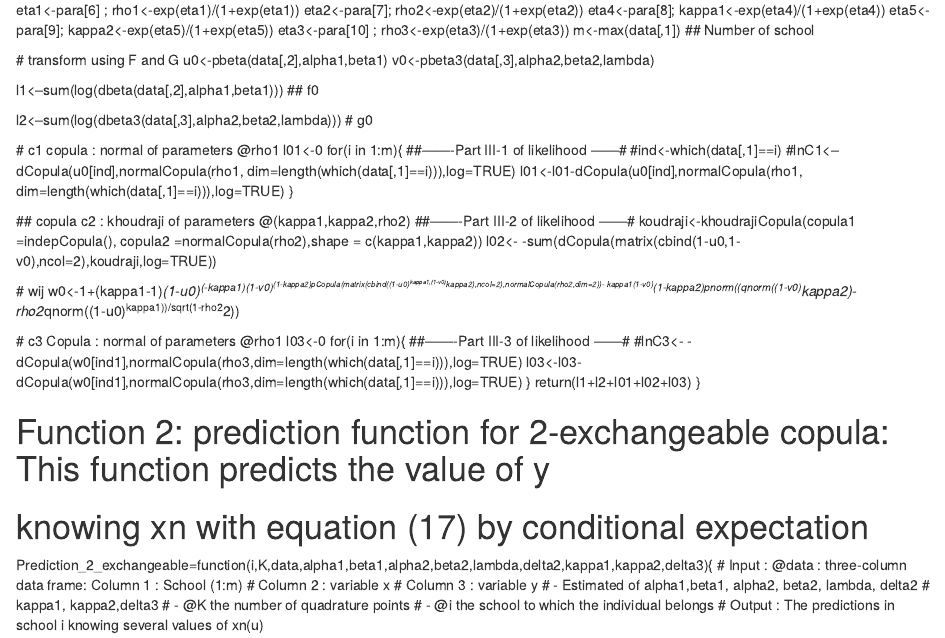
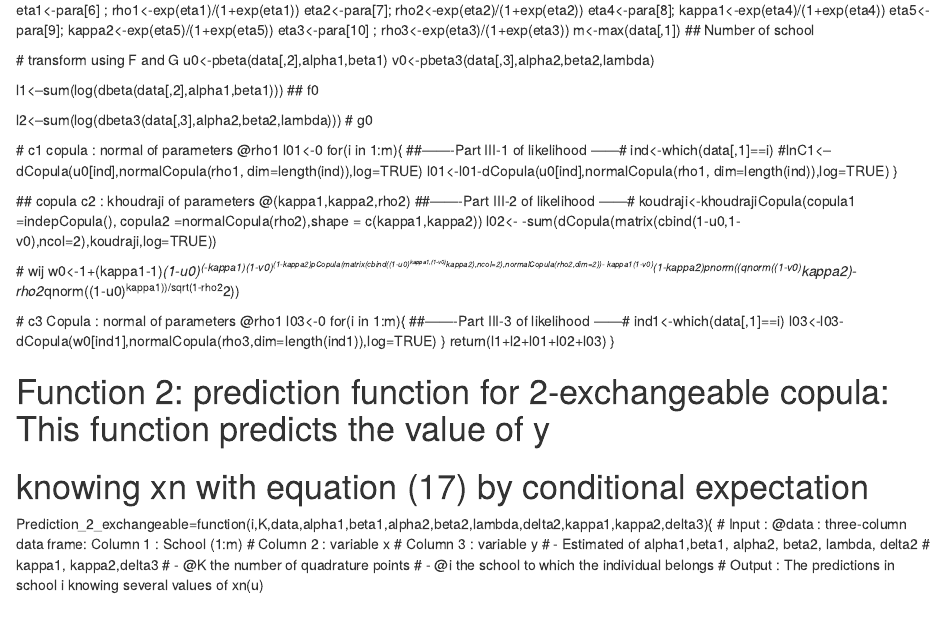
Before and after one commit to Gabatsarl/R-Program-Copula-CJS, an R Markdown document (1Functions_Using.Rmd): the page in a window 1100 px wide, from 640 px down. Rendered offline with R 4.5, knitr and Pandoc, with nearby package versions.

Commit message:
Update 1Functions_Using.Rmd

```diff
--- a/1Functions_Using.Rmd
+++ b/1Functions_Using.Rmd
@@ -66,9 +66,9 @@ Likelihood_2exchangeable<-function(para,data){
   l01<-0
   for(i in 1:m){
     ##-------Part III-1 of likelihood ------#
-    #ind<-which(data[,1]==i)
-    #lnC1<--dCopula(u0[ind],normalCopula(rho1, dim=length(which(data[,1]==i))),log=TRUE)
-    l01<-l01-dCopula(u0[ind],normalCopula(rho1, dim=length(which(data[,1]==i))),log=TRUE)
+    ind<-which(data[,1]==i)
+    #lnC1<--dCopula(u0[ind],normalCopula(rho1, dim=length(ind)),log=TRUE)
+    l01<-l01-dCopula(u0[ind],normalCopula(rho1, dim=length(ind)),log=TRUE)
   }
 
   ## copula c2 : khoudraji of parameters @(kappa1,kappa2,rho2)
@@ -84,8 +84,8 @@ Likelihood_2exchangeable<-function(para,data){
   l03<-0
   for(i in 1:m){
     ##-------Part III-3 of likelihood ------#
-    #lnC3<- -dCopula(w0[ind1],normalCopula(rho3,dim=length(which(data[,1]==i))),log=TRUE)
-    l03<-l03-dCopula(w0[ind1],normalCopula(rho3,dim=length(which(data[,1]==i))),log=TRUE)
+    ind1<-which(data[,1]==i)
+    l03<-l03-dCopula(w0[ind1],normalCopula(rho3,dim=length(ind1)),log=TRUE)
   }
   return(l1+l2+l01+l02+l03)
 }
```
